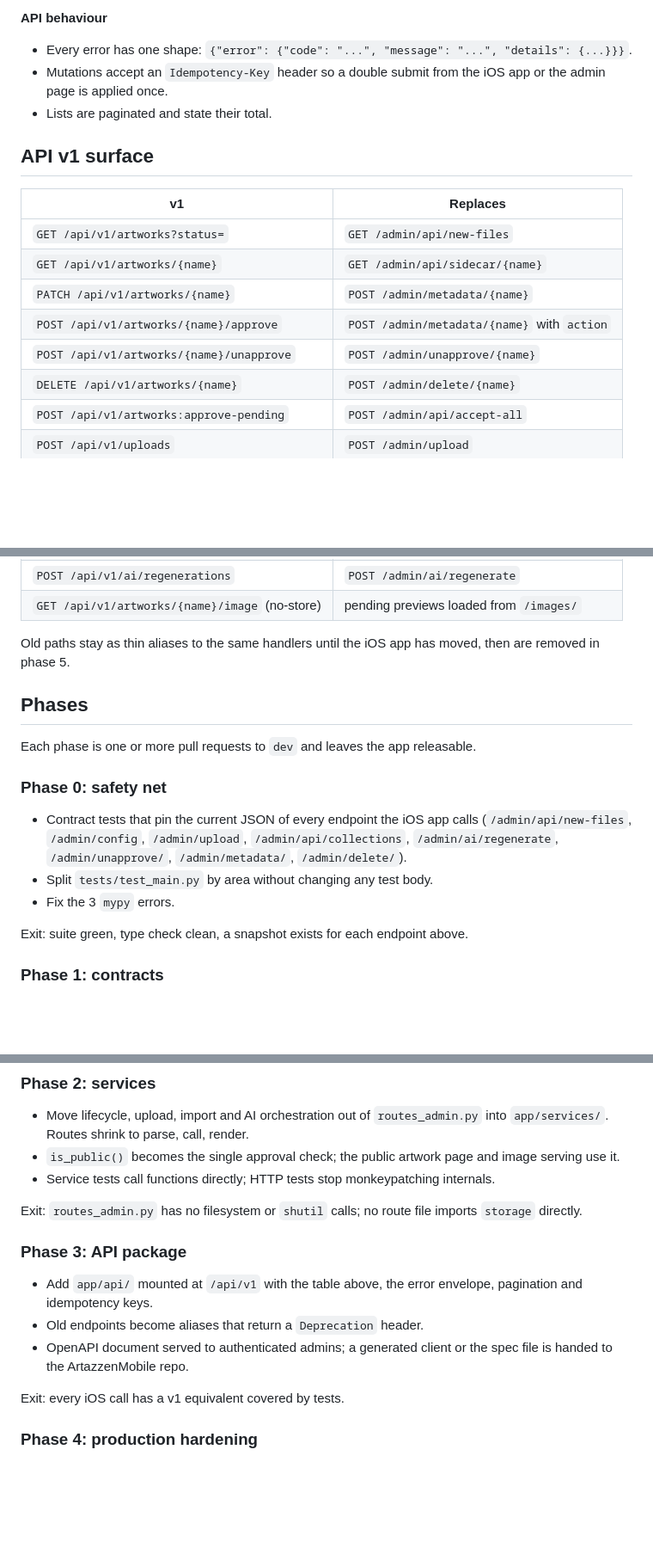
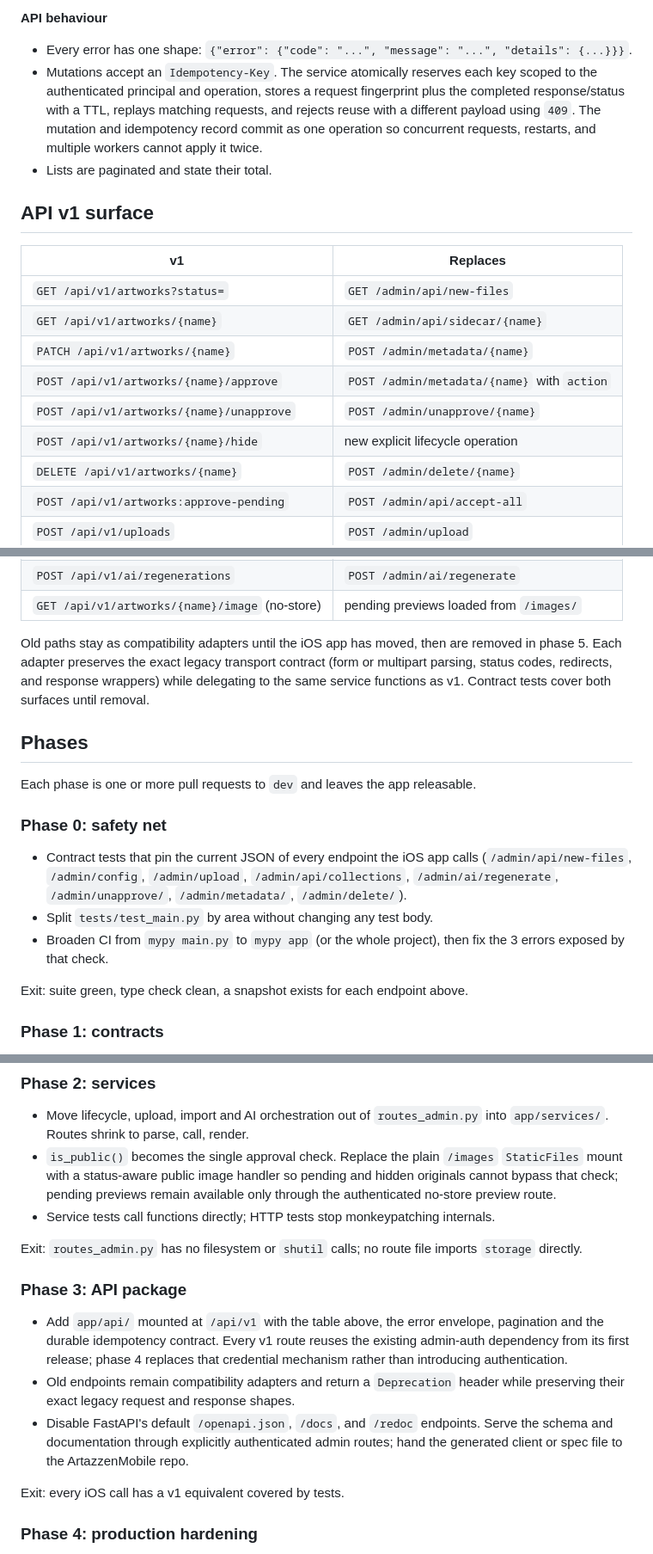
Before and after one commit to adamtasteslikegood/ArtazzenDotCom, a Markdown page: docs/backend-refactor-roadmap.md, 3 parts joined by grey strips. Shown at 86% size. GitHub-like rendering; blank space fills up the shorter version.

Commit message:
docs: address backend roadmap review findings

```diff
--- a/docs/backend-refactor-roadmap.md
+++ b/docs/backend-refactor-roadmap.md
@@ -103,8 +103,12 @@ test that does not go through HTTP.
 **API behaviour**
 
 - Every error has one shape: `{"error": {"code": "...", "message": "...", "details": {...}}}`.
-- Mutations accept an `Idempotency-Key` header so a double submit from the
-  iOS app or the admin page is applied once.
+- Mutations accept an `Idempotency-Key`. The service atomically reserves each
+  key scoped to the authenticated principal and operation, stores a request
+  fingerprint plus the completed response/status with a TTL, replays matching
+  requests, and rejects reuse with a different payload using `409`. The
+  mutation and idempotency record commit as one operation so concurrent
+  requests, restarts, and multiple workers cannot apply it twice.
 - Lists are paginated and state their total.
 
 ## API v1 surface
@@ -116,6 +120,7 @@ test that does not go through HTTP.
 | `PATCH /api/v1/artworks/{name}`                | `POST /admin/metadata/{name}`               |
 | `POST /api/v1/artworks/{name}/approve`         | `POST /admin/metadata/{name}` with `action` |
 | `POST /api/v1/artworks/{name}/unapprove`       | `POST /admin/unapprove/{name}`              |
+| `POST /api/v1/artworks/{name}/hide`            | new explicit lifecycle operation            |
 | `DELETE /api/v1/artworks/{name}`               | `POST /admin/delete/{name}`                 |
 | `POST /api/v1/artworks:approve-pending`        | `POST /admin/api/accept-all`                |
 | `POST /api/v1/uploads`                         | `POST /admin/upload`                        |
@@ -126,8 +131,11 @@ test that does not go through HTTP.
 | `POST /api/v1/ai/regenerations`                | `POST /admin/ai/regenerate`                 |
 | `GET /api/v1/artworks/{name}/image` (no-store) | pending previews loaded from `/images/`     |
 
-Old paths stay as thin aliases to the same handlers until the iOS app has
-moved, then are removed in phase 5.
+Old paths stay as compatibility adapters until the iOS app has moved, then
+are removed in phase 5. Each adapter preserves the exact legacy transport
+contract (form or multipart parsing, status codes, redirects, and response
+wrappers) while delegating to the same service functions as v1. Contract tests
+cover both surfaces until removal.
 
 ## Phases
 
@@ -140,7 +148,8 @@ Each phase is one or more pull requests to `dev` and leaves the app releasable.
   `/admin/api/collections`, `/admin/ai/regenerate`, `/admin/unapprove/`,
   `/admin/metadata/`, `/admin/delete/`).
 - Split `tests/test_main.py` by area without changing any test body.
-- Fix the 3 `mypy` errors.
+- Broaden CI from `mypy main.py` to `mypy app` (or the whole project), then fix
+  the 3 errors exposed by that check.
 
 Exit: suite green, type check clean, a snapshot exists for each endpoint above.
 
@@ -157,8 +166,10 @@ Exit: no `await request.json()` left in route code.
 
 - Move lifecycle, upload, import and AI orchestration out of
   `routes_admin.py` into `app/services/`. Routes shrink to parse, call, render.
-- `is_public()` becomes the single approval check; the public artwork page
-  and image serving use it.
+- `is_public()` becomes the single approval check. Replace the plain `/images`
+  `StaticFiles` mount with a status-aware public image handler so pending and
+  hidden originals cannot bypass that check; pending previews remain available
+  only through the authenticated no-store preview route.
 - Service tests call functions directly; HTTP tests stop monkeypatching
   internals.
 
@@ -168,10 +179,14 @@ imports `storage` directly.
 ### Phase 3: API package
 
 - Add `app/api/` mounted at `/api/v1` with the table above, the error
-  envelope, pagination and idempotency keys.
-- Old endpoints become aliases that return a `Deprecation` header.
-- OpenAPI document served to authenticated admins; a generated client or the
-  spec file is handed to the ArtazzenMobile repo.
+  envelope, pagination and the durable idempotency contract. Every v1 route
+  reuses the existing admin-auth dependency from its first release; phase 4
+  replaces that credential mechanism rather than introducing authentication.
+- Old endpoints remain compatibility adapters and return a `Deprecation`
+  header while preserving their exact legacy request and response shapes.
+- Disable FastAPI's default `/openapi.json`, `/docs`, and `/redoc` endpoints.
+  Serve the schema and documentation through explicitly authenticated admin
+  routes; hand the generated client or spec file to the ArtazzenMobile repo.
 
 Exit: every iOS call has a v1 equivalent covered by tests.
 
```
Also changed, not shown: other parts of docs/backend-refactor-roadmap.md (+8 -4 lines).
